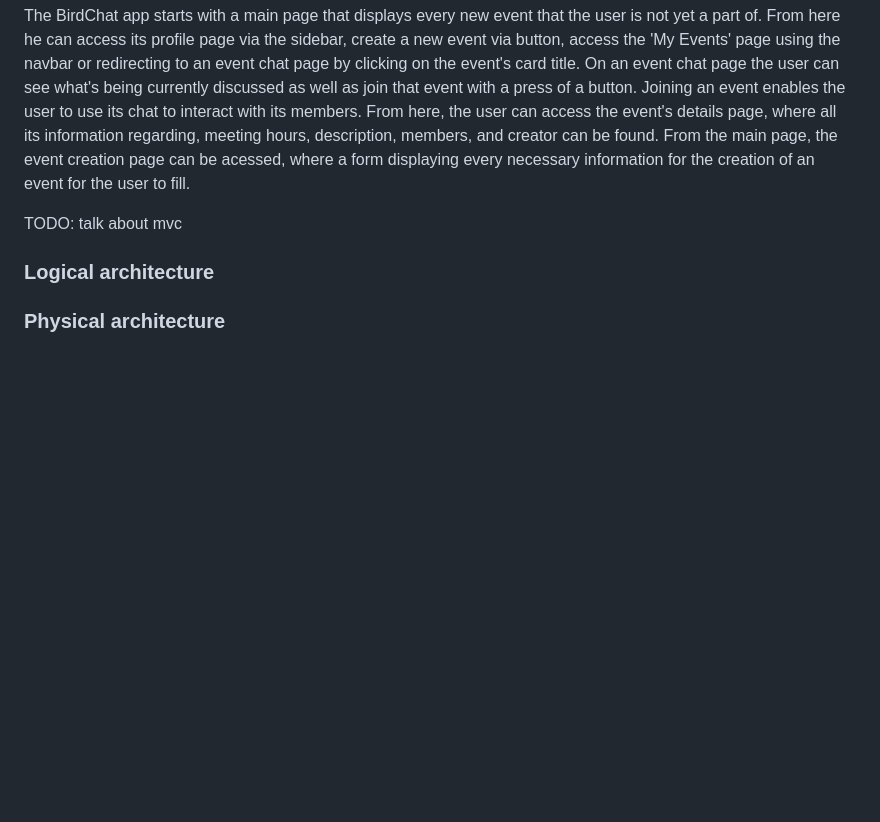
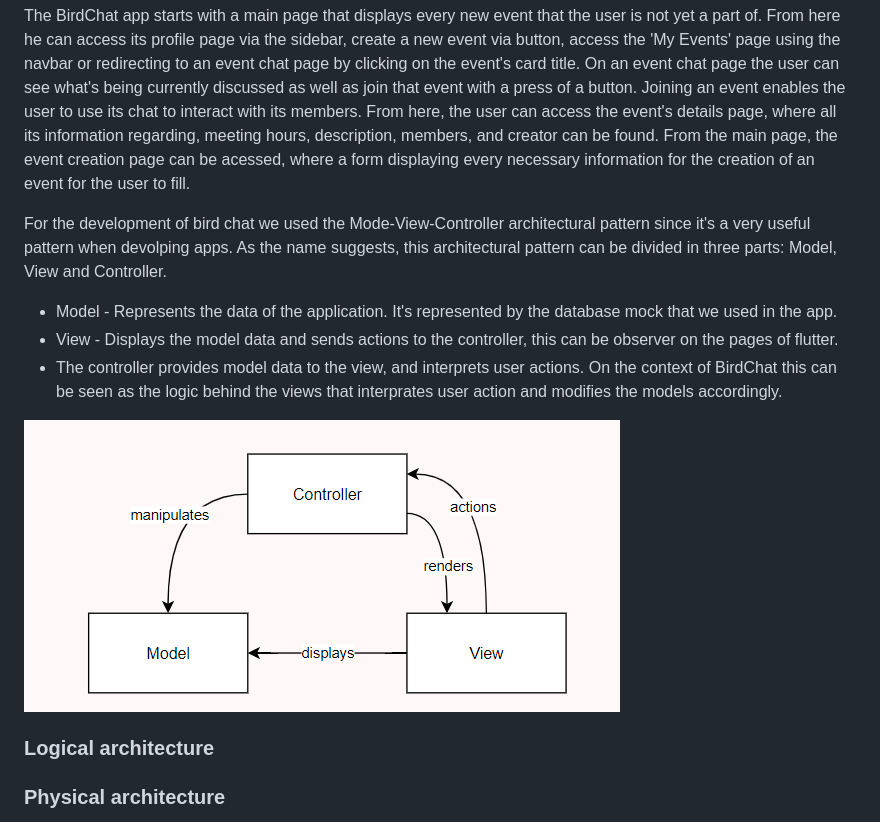
Before and after one commit to afonsoafonsoafonso/bird-chat, a Markdown page: docs/report.md, the part around the change. GitHub-like rendering; pictures changed too: img/mvc.png (added); blank space fills up the shorter version.

Commit message:
mvc

```diff
--- a/docs/report.md
+++ b/docs/report.md
@@ -427,7 +427,13 @@ Effort: M
 
 The BirdChat app starts with a main page that displays every new event that the user is not yet a part of. From here he can access its profile page via the sidebar, create a new event via button, access the 'My Events' page using the navbar or redirecting to an event chat page by clicking on the event's card title. On an event chat page the user can see what's being currently discussed as well as join that event with a press of a button. Joining an event enables the user to use its chat to interact with its members. From here, the user can access the event's details page, where all its information regarding, meeting hours, description, members, and creator can be found. From the main page, the event creation page can be acessed, where a form displaying every necessary information for the creation of an event for the user to fill.
 
-TODO: talk about mvc
+For the development of bird chat we used the Mode-View-Controller architectural pattern since it's a very useful pattern when devolping apps. As the name suggests, this architectural pattern can be divided in three parts: Model, View and Controller.
+
+* Model - Represents the data of the application. It's represented by the database mock that we used in the app.
+* View - Displays the model data and sends actions to the controller, this can be observer on the pages of flutter.
+* The controller provides model data to the view, and interprets user actions. On the context of BirdChat this can be seen as the logic behind the views that interprates user action and modifies the models accordingly.
+
+![MVC](../img/mvc.png "MVC Diagram")
 ### Logical architecture
 
 
```
